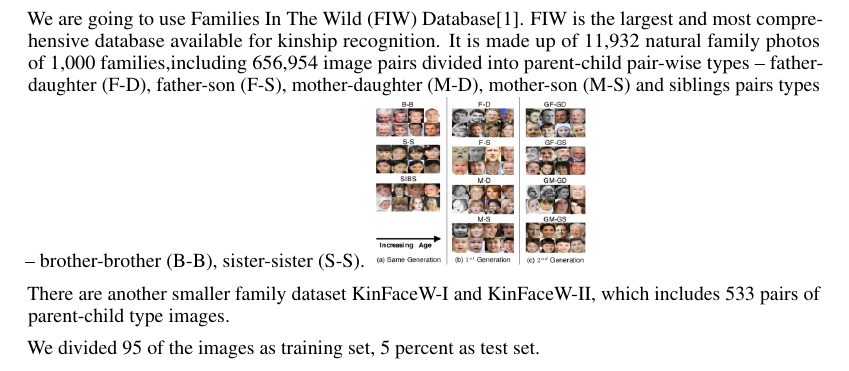
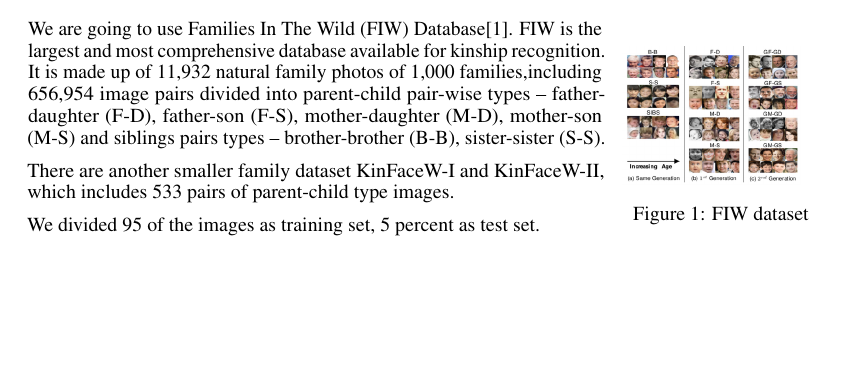
Before and after one commit to brucelau-github/cs230, a LaTeX document (propose.tex): part of page 1 of 2, cut so that both start at the same text, the shorter picture padded with empty space. Compiled offline with pdfLaTeX.

Commit message:
wrap fiw pictures

```diff
--- a/propose.tex
+++ b/propose.tex
@@ -9,6 +9,7 @@
 \usepackage{nicefrac}       % compact symbols for 1/2, etc.
 \usepackage{microtype}      % microtypography
 \usepackage{graphicx}
+\usepackage{wrapfig}
 \title{Family kinship Recognition Using Deep Learning}
 
 \author{
@@ -47,13 +48,19 @@ size, we aren't able to collect this data. Otherwise the prediction would
 improve a lot.
 
 \section{Dataset}
+
+\begin{wrapfigure}{r}{0.25\textwidth}
+\includegraphics[width=0.9\linewidth]{facepairs}
+\caption{FIW dataset}
+\label{fig:wrapfig}
+\end{wrapfigure}
+
 We are going to use Families In The Wild (FIW) Database[1]. FIW is the largest and
 most comprehensive database available for kinship recognition. It is made up of
 11,932 natural family photos of 1,000 families,including 656,954 image pairs
 divided into parent-child pair-wise types -- father-daughter (F-D), father-son
 (F-S), mother-daughter (M-D), mother-son (M-S) and siblings pairs types --
 brother-brother (B-B), sister-sister (S-S).
-\includegraphics[height=3cm]{facepairs}
 
 There are another smaller family dataset KinFaceW-I and KinFaceW-II, which
 includes 533 pairs of parent-child type images.
```
